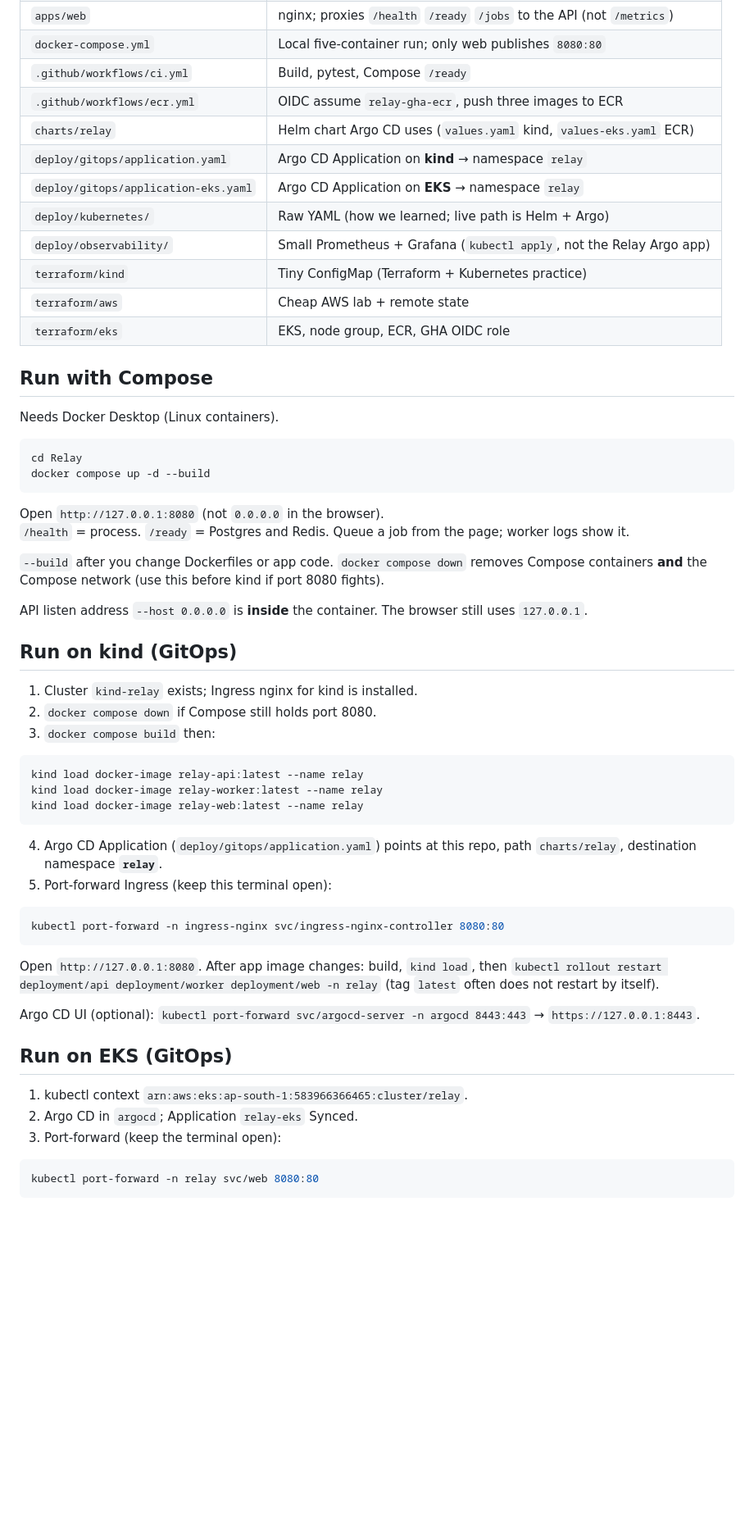
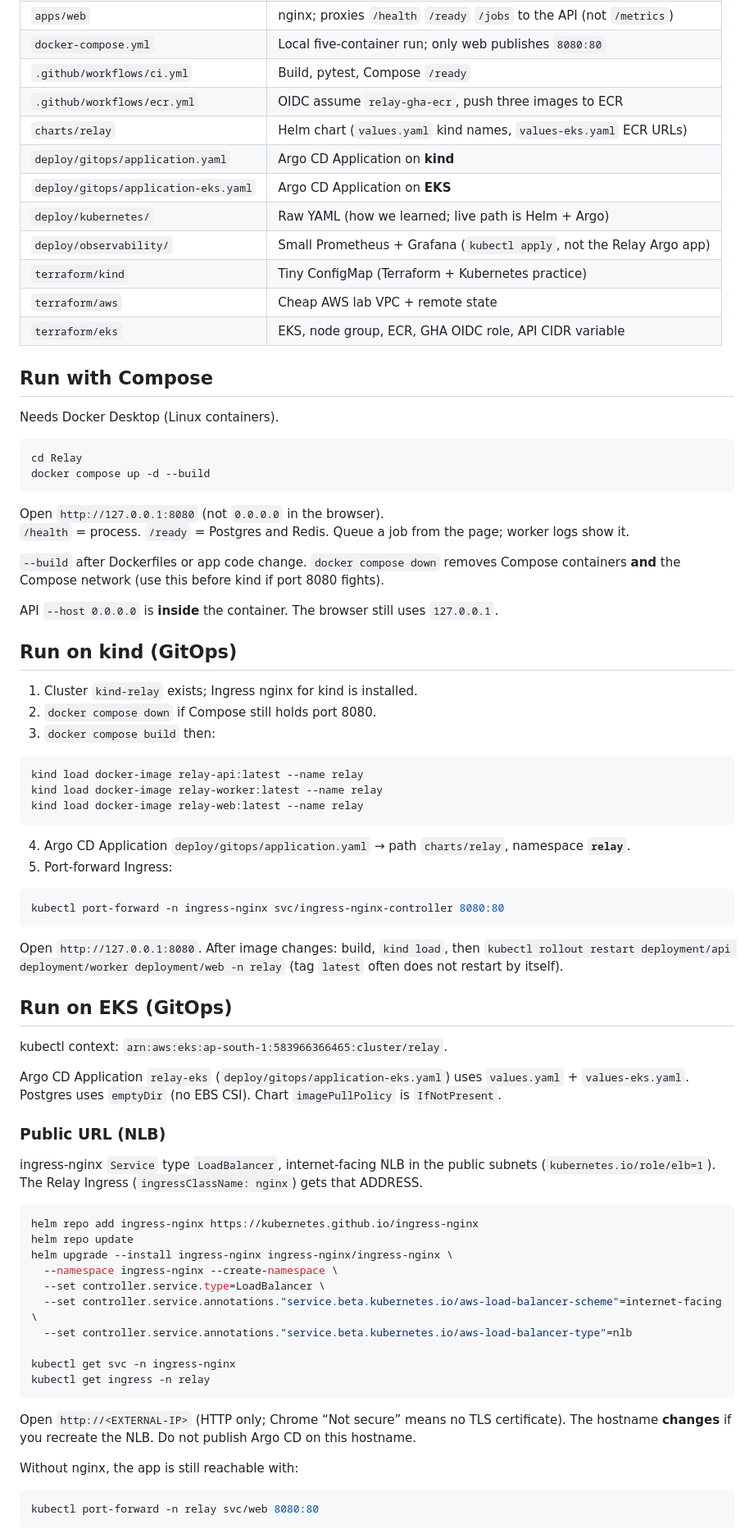
Before and after one commit to Sheshanadaf/Relay, a Markdown page: README.md, the part around one of its changes. Shown at 82% size. GitHub-like rendering; blank space fills up the shorter version.

````diff
--- a/README.md
+++ b/README.md
@@ -42,14 +37,14 @@ Do not commit `*.tfstate`. NAT + EKS control plane bill while this stack exists.
 | `docker-compose.yml` | Local five-container run; only web publishes `8080:80` |
 | `.github/workflows/ci.yml` | Build, pytest, Compose `/ready` |
 | `.github/workflows/ecr.yml` | OIDC assume `relay-gha-ecr`, push three images to ECR |
-| `charts/relay` | Helm chart Argo CD uses (`values.yaml` kind, `values-eks.yaml` ECR) |
-| `deploy/gitops/application.yaml` | Argo CD Application on **kind** → namespace `relay` |
-| `deploy/gitops/application-eks.yaml` | Argo CD Application on **EKS** → namespace `relay` |
+| `charts/relay` | Helm chart (`values.yaml` kind names, `values-eks.yaml` ECR URLs) |
+| `deploy/gitops/application.yaml` | Argo CD Application on **kind** |
+| `deploy/gitops/application-eks.yaml` | Argo CD Application on **EKS** |
 | `deploy/kubernetes/` | Raw YAML (how we learned; live path is Helm + Argo) |
 | `deploy/observability/` | Small Prometheus + Grafana (`kubectl apply`, not the Relay Argo app) |
 | `terraform/kind` | Tiny ConfigMap (Terraform + Kubernetes practice) |
-| `terraform/aws` | Cheap AWS lab + remote state |
-| `terraform/eks` | EKS, node group, ECR, GHA OIDC role |
+| `terraform/aws` | Cheap AWS lab VPC + remote state |
+| `terraform/eks` | EKS, node group, ECR, GHA OIDC role, API CIDR variable |
 
 ## Run with Compose
 
@@ -63,9 +58,9 @@ docker compose up -d --build
 Open `http://127.0.0.1:8080` (not `0.0.0.0` in the browser).
 `/health` = process. `/ready` = Postgres and Redis. Queue a job from the page; worker logs show it.
 
-`--build` after you change Dockerfiles or app code. `docker compose down` removes Compose containers **and** the Compose network (use this before kind if port 8080 fights).
+`--build` after Dockerfiles or app code change. `docker compose down` removes Compose containers **and** the Compose network (use this before kind if port 8080 fights).
 
-API listen address `--host 0.0.0.0` is **inside** the container. The browser still uses `127.0.0.1`.
+API `--host 0.0.0.0` is **inside** the container. The browser still uses `127.0.0.1`.
 
 ## Run on kind (GitOps)
 
@@ -79,22 +74,41 @@ kind load docker-image relay-worker:latest --name relay
 kind load docker-image relay-web:latest --name relay
 ```
 
-4. Argo CD Application (`deploy/gitops/application.yaml`) points at this repo, path `charts/relay`, destination namespace **`relay`**.
-5. Port-forward Ingress (keep this terminal open):
+4. Argo CD Application `deploy/gitops/application.yaml` → path `charts/relay`, namespace **`relay`**.
+5. Port-forward Ingress:
 
 ```bash
 kubectl port-forward -n ingress-nginx svc/ingress-nginx-controller 8080:80
 ```
 
-Open `http://127.0.0.1:8080`. After app image changes: build, `kind load`, then `kubectl rollout restart deployment/api deployment/worker deployment/web -n relay` (tag `latest` often does not restart by itself).
-
-Argo CD UI (optional): `kubectl port-forward svc/argocd-server -n argocd 8443:443` → `https://127.0.0.1:8443`.
+Open `http://127.0.0.1:8080`. After image changes: build, `kind load`, then `kubectl rollout restart deployment/api deployment/worker deployment/web -n relay` (tag `latest` often does not restart by itself).
 
 ## Run on EKS (GitOps)
 
-1. kubectl context `arn:aws:eks:ap-south-1:583966366465:cluster/relay`.
-2. Argo CD in `argocd`; Application `relay-eks` Synced.
-3. Port-forward (keep the terminal open):
+kubectl context: `arn:aws:eks:ap-south-1:583966366465:cluster/relay`.
+
+Argo CD Application `relay-eks` (`deploy/gitops/application-eks.yaml`) uses `values.yaml` + `values-eks.yaml`. Postgres uses `emptyDir` (no EBS CSI). Chart `imagePullPolicy` is `IfNotPresent`.
+
+### Public URL (NLB)
+
+ingress-nginx `Service` type `LoadBalancer`, internet-facing NLB in the public subnets (`kubernetes.io/role/elb=1`). The Relay Ingress (`ingressClassName: nginx`) gets that ADDRESS.
+
+```bash
+helm repo add ingress-nginx https://kubernetes.github.io/ingress-nginx
+helm repo update
+helm upgrade --install ingress-nginx ingress-nginx/ingress-nginx \
+  --namespace ingress-nginx --create-namespace \
+  --set controller.service.type=LoadBalancer \
+  --set controller.service.annotations."service.beta.kubernetes.io/aws-load-balancer-scheme"=internet-facing \
+  --set controller.service.annotations."service.beta.kubernetes.io/aws-load-balancer-type"=nlb
+
+kubectl get svc -n ingress-nginx
+kubectl get ingress -n relay
+```
+
+Open `http://<EXTERNAL-IP>` (HTTP only; Chrome “Not secure” means no TLS certificate). The hostname **changes** if you recreate the NLB. Do not publish Argo CD on this hostname.
+
+Without nginx, the app is still reachable with:
 
 ```bash
 kubectl port-forward -n relay svc/web 8080:80
````
Also changed, not shown: other parts of README.md (+84 -30 lines).
